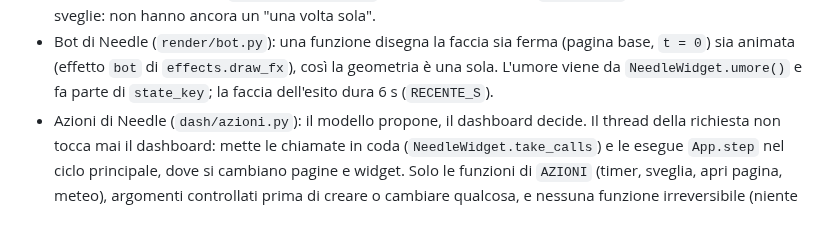
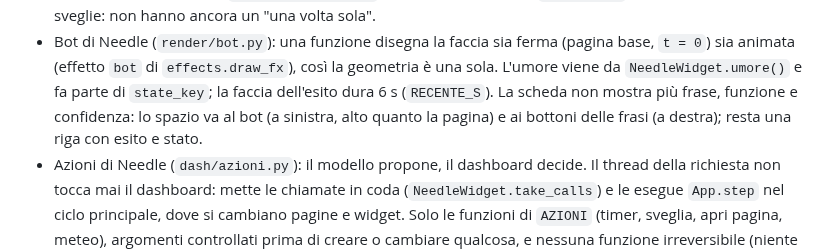
Before and after one commit to Hapoyo/PiDash, a Markdown page: docs/decisioni.md, the part around the change. Rendered like a GitHub page; blank space fills up the shorter version.

```diff
--- a/docs/decisioni.md
+++ b/docs/decisioni.md
@@ -51,6 +51,8 @@ le regole operative stanno in [CLAUDE.md](../CLAUDE.md).
 - Bot di Needle (`render/bot.py`): una funzione disegna la faccia sia ferma (pagina base, `t = 0`)
   sia animata (effetto `bot` di `effects.draw_fx`), così la geometria è una sola. L'umore viene
   da `NeedleWidget.umore()` e fa parte di `state_key`; la faccia dell'esito dura 6 s (`RECENTE_S`).
+  La scheda non mostra più frase, funzione e confidenza: lo spazio va al bot (a sinistra, alto
+  quanto la pagina) e ai bottoni delle frasi (a destra); resta una riga con esito e stato.
 - Azioni di Needle (`dash/azioni.py`): il modello propone, il dashboard decide. Il thread della
   richiesta non tocca mai il dashboard: mette le chiamate in coda (`NeedleWidget.take_calls`) e le
   esegue `App.step` nel ciclo principale, dove si cambiano pagine e widget. Solo le funzioni di
```
Also changed, not shown: README.md (+1 -1 lines), docs/installazione.md (+1 -1 lines), docs/img/06-needle.png, 2 other files.
